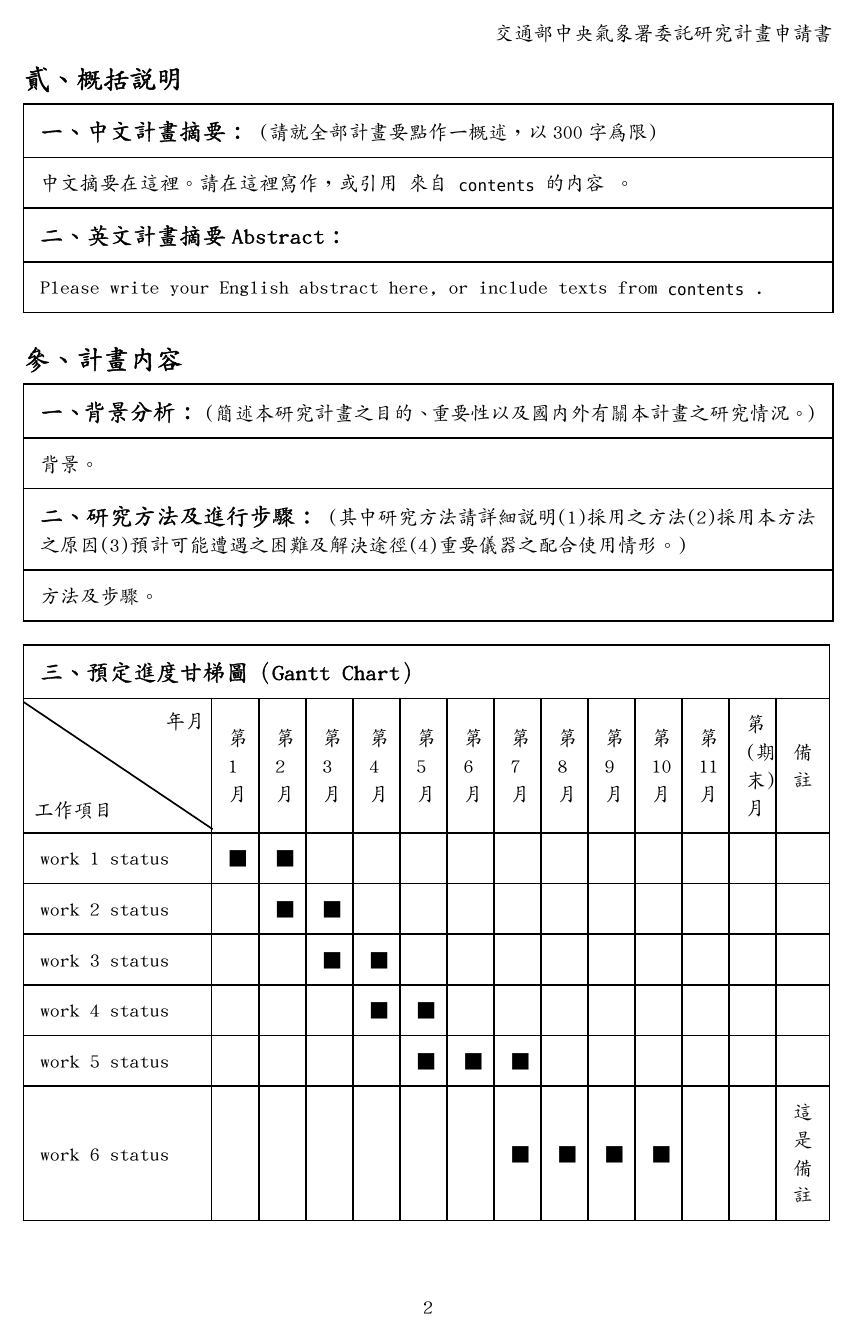
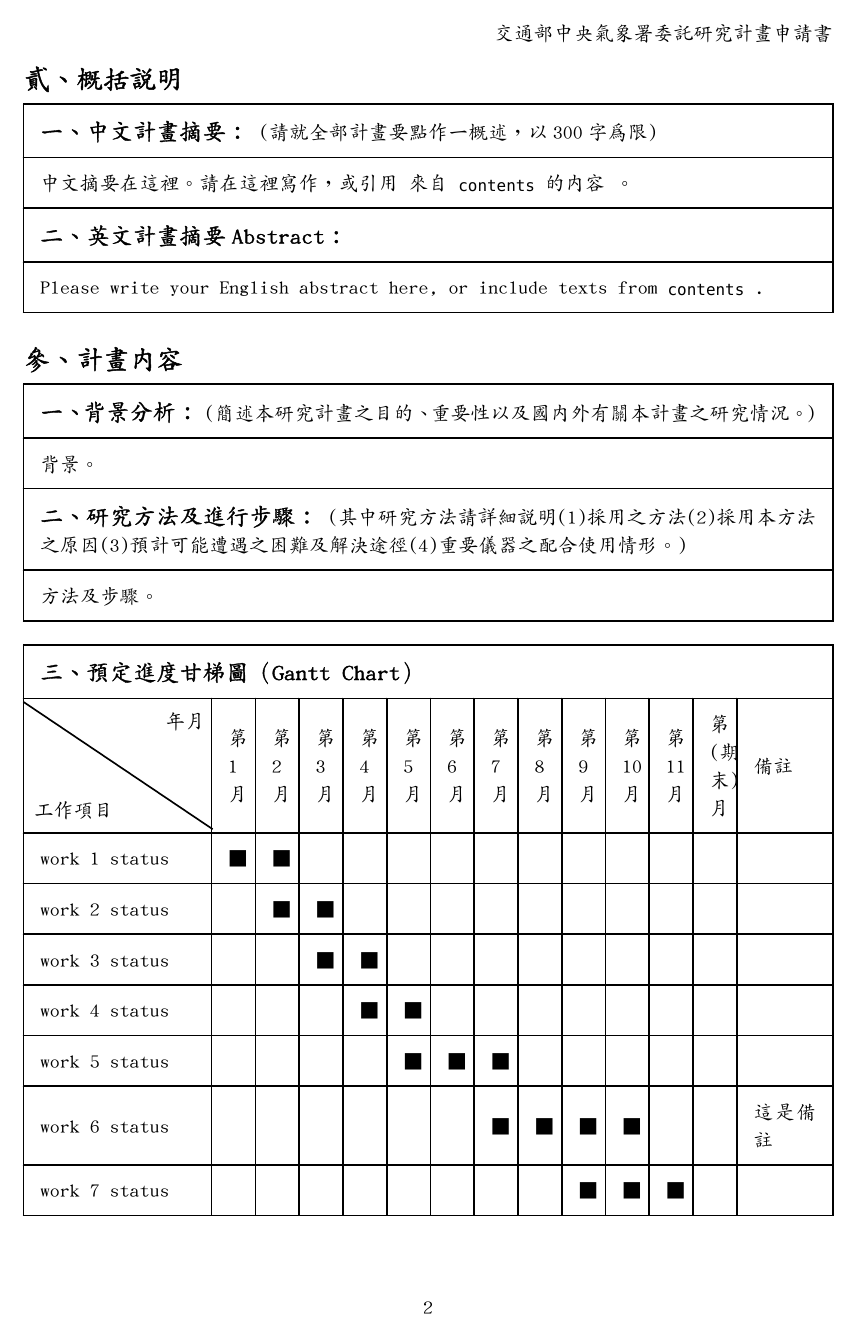
Before and after one commit to okatsn/TypstTemplates, a Typst document (cwa-project/apply.typ, which reads cwa-project/src/apply.typ): page 2 of 3. Compiled offline with Typst 0.15.

Commit message:
Fix the Gantt column to fit the table to page width

```diff
--- a/cwa-project/src/apply.typ
+++ b/cwa-project/src/apply.typ
@@ -142,20 +142,20 @@
 
   table(
     columns: (
-      4cm,
-      1.0cm,
-      1.0cm,
-      1.0cm,
-      1.0cm,
-      1.0cm,
-      1.0cm,
-      1.0cm,
-      1.0cm,
-      1.0cm,
-      1.0cm,
-      1.0cm,
-      1.0cm,
-      auto,
+      4.0cm, // First column for work items (was 4cm)
+      0.93cm, // Month columns with equal sizing
+      0.93cm,
+      0.93cm,
+      0.93cm,
+      0.93cm,
+      0.93cm,
+      0.93cm,
+      0.93cm,
+      0.93cm,
+      0.93cm,
+      0.93cm,
+      0.93cm,
+      1fr, // Last column for notes. Set with `*fr` to fit the table to page width.
     ),
     gutter: 0pt,
     inset: 10pt,
```
